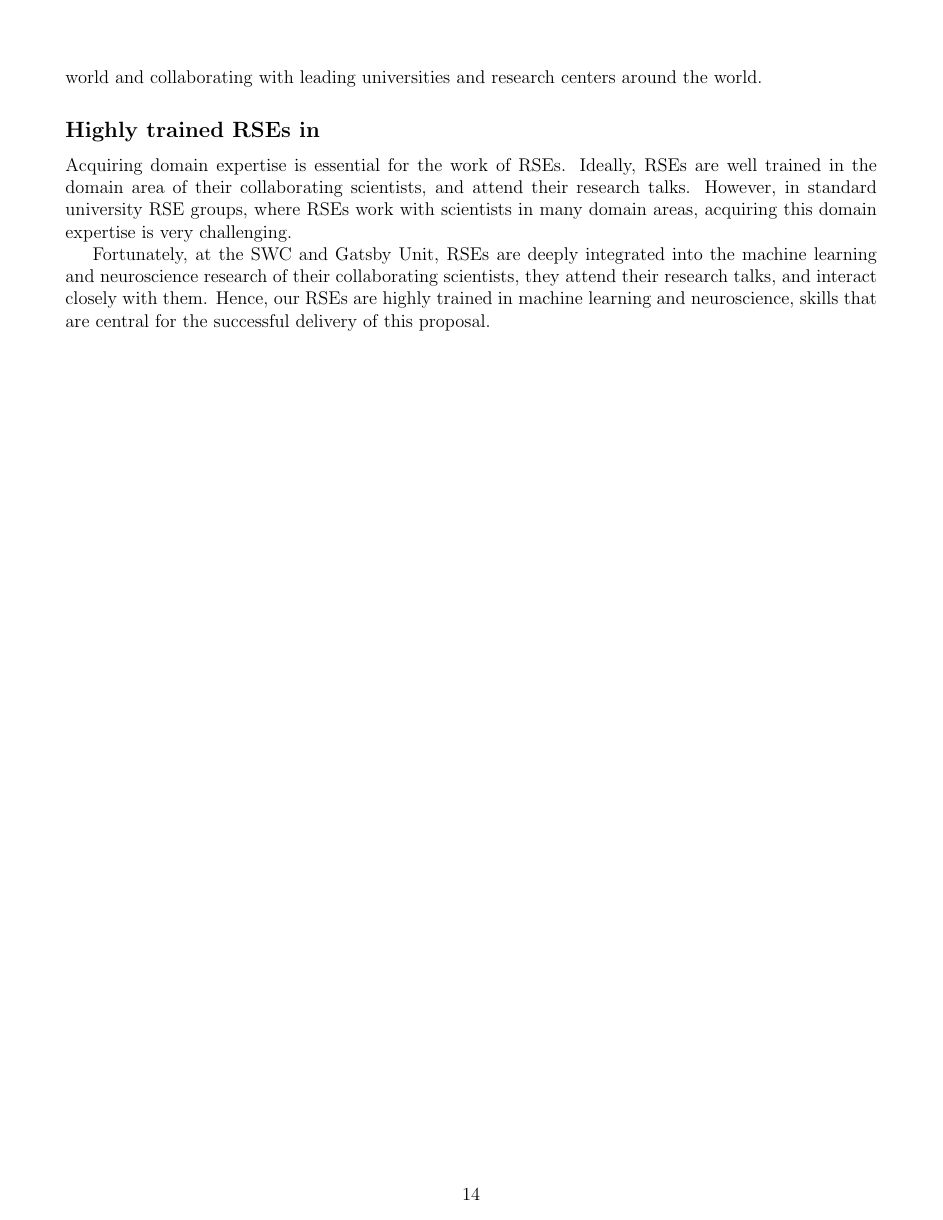
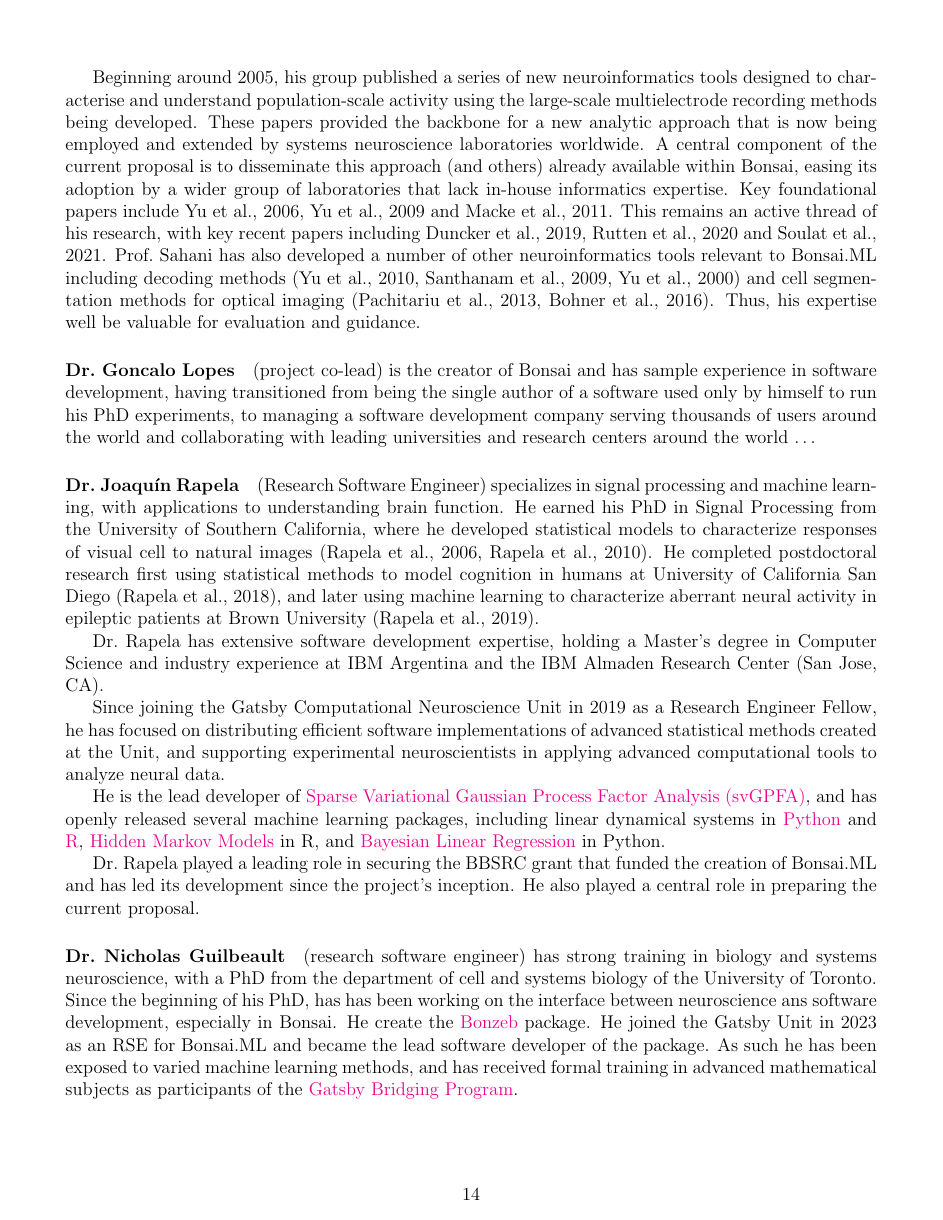
Before and after one commit to joacorapela/rsmf2025, a LaTeX document (application/applicationLarger.tex, which reads application/capabilityToDeliver.tex): page 14 of 17 before the commit and page 14 of 18 after it. Compiled offline with pdfLaTeX.

Commit message:
Work in progress ...

```diff
--- a/application/capabilityToDeliver.tex
+++ b/application/capabilityToDeliver.tex
@@ -4 +50,12 @@ due to UCL policies.
+Beginning around 2005, his group published a series of new neuroinformatics
+tools designed to characterise and understand population-scale activity using
+the large-scale multielectrode recording methods being developed. These papers
+provided the backbone for a new analytic approach that is now being employed
+and extended by systems neuroscience laboratories worldwide. A central
+component of the current proposal is to disseminate this approach (and others)
+already available within Bonsai, easing its adoption by a wider group of
+laboratories that lack in-house informatics expertise. Key foundational papers
+include Yu et al., 2006, Yu et al., 2009 and Macke et al., 2011.
 %
+This remains an active thread of his research, with key recent papers including
+Duncker et al., 2019, Rutten et al., 2020 and Soulat et al., 2021.
@@ -8,3 +62,37 @@ developing machine learning software for systems neuroscience research.
 %
-Thus, they are well prepared to deliver the proposed activities.
+Prof.~Sahani has also developed a number of other neuroinformatics tools
+relevant to Bonsai.ML including decoding methods (Yu et al., 2010, Santhanam et
+al., 2009, Yu et al., 2000) and cell segmentation methods for optical imaging
+(Pachitariu et al., 2013, Bohner et al., 2016). Thus, his expertise well be
+valuable for evaluation and guidance.
 
+\paragraph{Dr.~Goncalo Lopes} (project co-lead) is the creator of Bonsai and
+has sample experience in software development, having transitioned from being
+the single author of a software used only by himself to run his PhD
+experiments, to managing a software development company serving thousands of
+users around the world and collaborating with leading universities and research
+centers around the world \ldots
+
+\paragraph{Dr.~Joaquín Rapela} (Research Software Engineer) specializes in
+signal processing and machine learning, with applications to understanding
+brain function. He earned his PhD in Signal Processing from the University of
+Southern California, where he developed statistical models to characterize
+responses of visual cell to natural images (Rapela et al., 2006, Rapela et al.,
+2010). He completed postdoctoral research first using statistical methods to
+model cognition in humans at University of California San Diego (Rapela et al.,
+2018), and later using machine learning to characterize aberrant neural
+activity in epileptic patients at Brown University (Rapela et al., 2019).
+
+Dr.~Rapela has extensive software development expertise, holding a Master’s
+degree in Computer Science and industry experience at IBM Argentina and the IBM
+Almaden Research Center (San Jose, CA).
+
+Since joining the Gatsby Computational Neuroscience Unit in 2019 as a Research
+Engineer Fellow, he has focused on distributing efficient software
+implementations of advanced statistical methods created at the Unit, and
+supporting experimental neuroscientists in applying advanced computational
+tools to analyze neural data.
+
+He is the lead developer of \href{https://github.com/joacorapela/svGPFA}{Sparse
+Variational Gaussian Process Factor Analysis (svGPFA)}, and has openly released
+several machine learning packages, including linear dynamical systems in
@@ -23,4 +102,15 @@ methods, including linear dynamical system models in
 in R, and
 \href{https://github.com/joacorapela/bayesianLinearRegression}{Bayesian Linear
 Regression} in Python.
+
+Dr.~Rapela played a leading role in securing the BBSRC grant that funded the
+creation of Bonsai.ML and has led its development since the project’s
+inception. He also played a central role in preparing the current proposal.
+
+\paragraph{Dr.~Nicholas Guilbeault} (research software engineer) has strong
+training in biology and systems neuroscience, with a PhD from the department of
+cell and systems biology of the University of Toronto.
 %
+Since the beginning of his PhD, has has been working on the interface between
+neuroscience ans software development, especially in Bonsai. He create the
+\href{https://ncguilbeault.github.io/BonZeb/}{Bonzeb} package.
@@ -33 +117,3 @@ machine learning software development practice at the Gatsby Unit.
 %
+He joined the Gatsby Unit in 2023 as an RSE for Bonsai.ML and became the lead
+software developer of the package.
@@ -39 +120,6 @@ at the Gatsby Unit and SWC.
 %
+As such he has been exposed to varied machine learning methods, and has
+received formal training in advanced mathematical subjects as participants of
+the
+\href{https://www.ucl.ac.uk/gatsby/study-and-work/gatsby-bridging-programme}{Gatsby
+Bridging Program}.
@@ -65,3 +131,2 @@ managing a software development company serving thousands of users around the
-world and collaborating with leading universities and research centers around
-the world.
+\subsection*{Contribution to Developing Good Practice in Communities}
 
@@ -68,15 +134,2 @@ the world.
 
-
-\subsection*{Highly trained RSEs in }
-
-Acquiring domain expertise is essential for the work of RSEs. Ideally, RSEs
-are well trained in the domain area of their collaborating scientists, and
-attend their research talks. However, in standard university RSE groups, where
-RSEs work with scientists in many domain areas, acquiring this domain expertise
-is very challenging.
-
-Fortunately, at the SWC and Gatsby Unit, RSEs are deeply integrated into the
-machine learning and neuroscience research of their collaborating scientists,
-they attend their research talks, and interact closely with them.  Hence, our
-RSEs are highly trained in machine learning and neuroscience, skills that are
-central for the successful delivery of this proposal.
+\subsection*{Closing Statement}
```
Also changed, not shown: application/capabilityToDeliver.tex (100 more changed lines).
